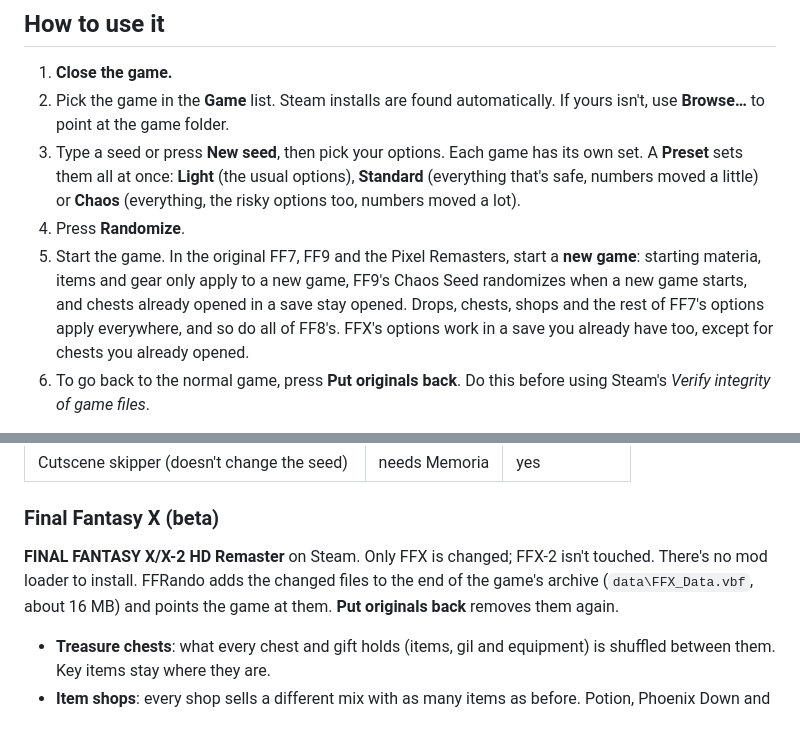
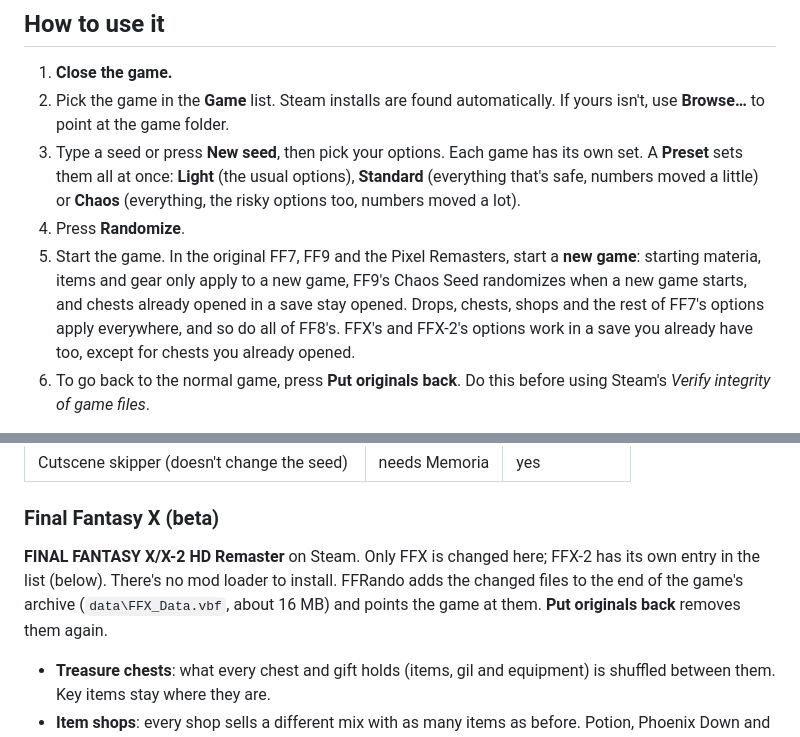
Before and after one commit to Ozmao/ffrando-releases, a Markdown page: README.md, 2 parts joined by grey strips. Drawn GitHub-style.

```diff
--- a/README.md
+++ b/README.md
@@ -33,7 +33,7 @@ Pick a seed, tick what to shuffle, press **Randomize**, and play. It was called
 2. Pick the game in the **Game** list. Steam installs are found automatically. If yours isn't, use **Browse…** to point at the game folder.
 3. Type a seed or press **New seed**, then pick your options. Each game has its own set. A **Preset** sets them all at once: **Light** (the usual options), **Standard** (everything that's safe, numbers moved a little) or **Chaos** (everything, the risky options too, numbers moved a lot).
 4. Press **Randomize**.
-5. Start the game. In the original FF7, FF9 and the Pixel Remasters, start a **new game**: starting materia, items and gear only apply to a new game, FF9's Chaos Seed randomizes when a new game starts, and chests already opened in a save stay opened. Drops, chests, shops and the rest of FF7's options apply everywhere, and so do all of FF8's. FFX's options work in a save you already have too, except for chests you already opened.
+5. Start the game. In the original FF7, FF9 and the Pixel Remasters, start a **new game**: starting materia, items and gear only apply to a new game, FF9's Chaos Seed randomizes when a new game starts, and chests already opened in a save stay opened. Drops, chests, shops and the rest of FF7's options apply everywhere, and so do all of FF8's. FFX's and FFX-2's options work in a save you already have too, except for chests you already opened.
 6. To go back to the normal game, press **Put originals back**. Do this before using Steam's *Verify integrity of game files*.
 
 Every randomize starts from the original files, so seeds never stack. Backups and spoiler logs are saved in an `FFRando` folder inside the game's folder.
@@ -164,7 +164,7 @@ How FF9 gets randomized depends on whether **[Memoria](https://github.com/Albeor
 
 ### Final Fantasy X (beta)
 
-**FINAL FANTASY X/X-2 HD Remaster** on Steam. Only FFX is changed; FFX-2 isn't touched. There's no mod loader to install. FFRando adds the changed files to the end of the game's archive (`data\FFX_Data.vbf`, about 16 MB) and points the game at them. **Put originals back** removes them again.
+**FINAL FANTASY X/X-2 HD Remaster** on Steam. Only FFX is changed here; FFX-2 has its own entry in the list (below). There's no mod loader to install. FFRando adds the changed files to the end of the game's archive (`data\FFX_Data.vbf`, about 16 MB) and points the game at them. **Put originals back** removes them again.
 
 - **Treasure chests**: what every chest and gift holds (items, gil and equipment) is shuffled between them. Key items stay where they are.
 - **Item shops**: every shop sells a different mix with as many items as before. Potion, Phoenix Down and Antidote stay.
```
Also changed, not shown: other parts of README.md (+17 -2 lines), screenshots/ffx2.png (added).
